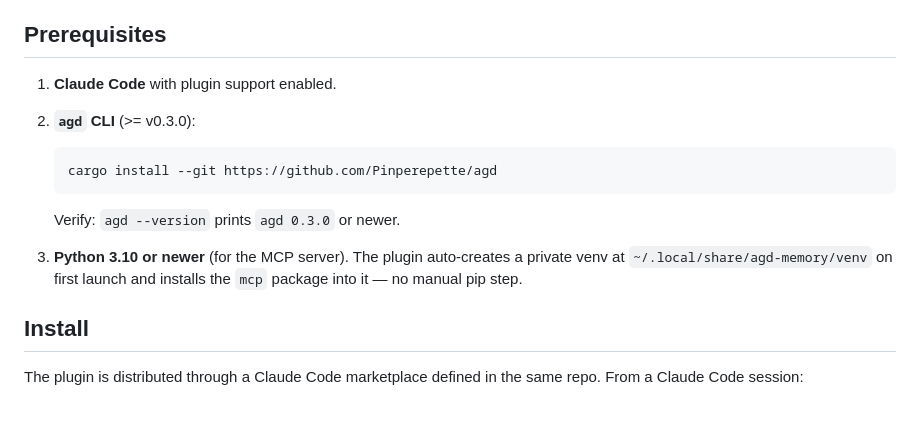
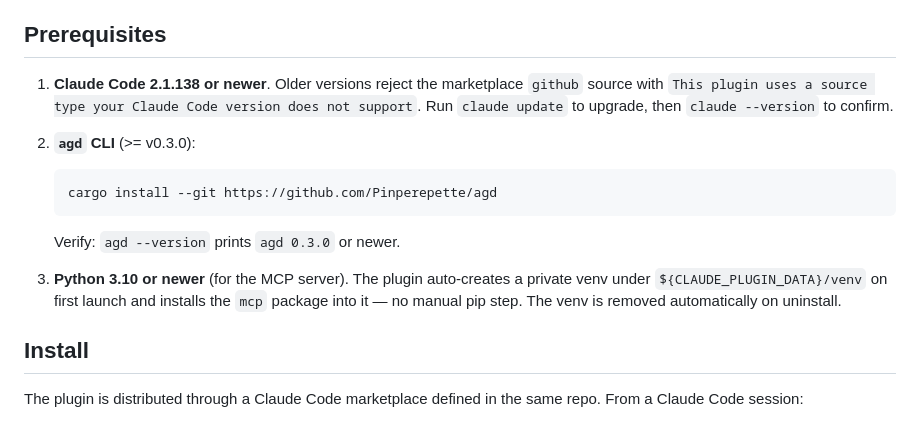
Before and after one commit to Pinperepette/agd-memory, a Markdown page: README.md, the part around the change. Drawn GitHub-style.

Commit message:
docs: require Claude Code 2.1.138+ and document venv under CLAUDE_PLUGIN_DATA

````diff
--- a/README.md
+++ b/README.md
@@ -30,7 +30,10 @@ disk.
 
 ## Prerequisites
 
-1. **Claude Code** with plugin support enabled.
+1. **Claude Code 2.1.138 or newer**. Older versions reject the
+   marketplace `github` source with `This plugin uses a source type your
+   Claude Code version does not support`. Run `claude update` to upgrade,
+   then `claude --version` to confirm.
 2. **`agd` CLI** (>= v0.3.0):
 
    ```sh
@@ -40,8 +43,9 @@ disk.
    Verify: `agd --version` prints `agd 0.3.0` or newer.
 
 3. **Python 3.10 or newer** (for the MCP server). The plugin auto-creates a
-   private venv at `~/.local/share/agd-memory/venv` on first launch and
-   installs the `mcp` package into it — no manual pip step.
+   private venv under `${CLAUDE_PLUGIN_DATA}/venv` on first launch and
+   installs the `mcp` package into it — no manual pip step. The venv is
+   removed automatically on uninstall.
 
 ## Install
 
````
